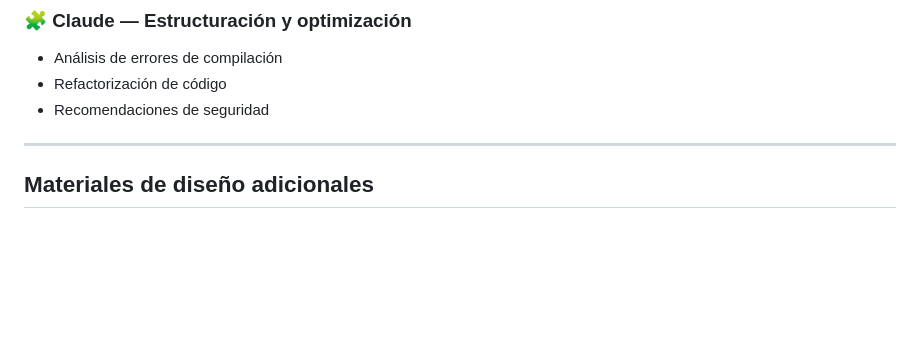
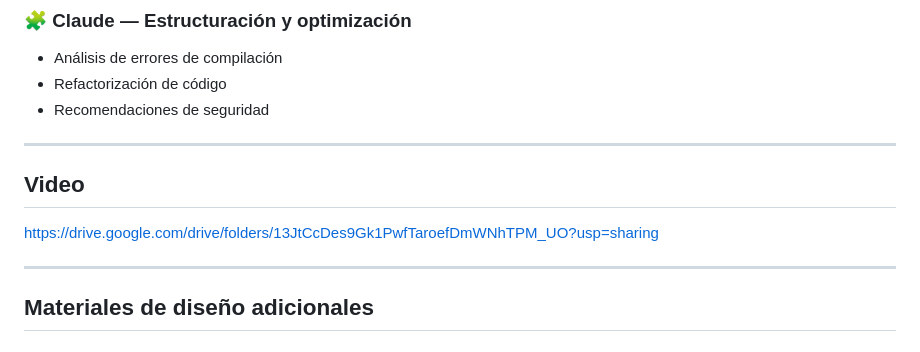
Before and after one commit to startuplab-mx/HCKMX26-1776352533, a Markdown page: README.md, the part around the change. Drawn GitHub-style; blank space fills up the shorter version.

Commit message:
Update README.md
video

```diff
--- a/README.md
+++ b/README.md
@@ -210,6 +210,10 @@ En el desarrollo de este proyecto, se implementaron diversas herramientas de IA
 * Recomendaciones de seguridad
 
 ---
+## Video
+https://drive.google.com/drive/folders/13JtCcDes9Gk1PwfTaroefDmWNhTPM_UO?usp=sharing
+
+---
 
 ## Materiales de diseño adicionales
 
```
